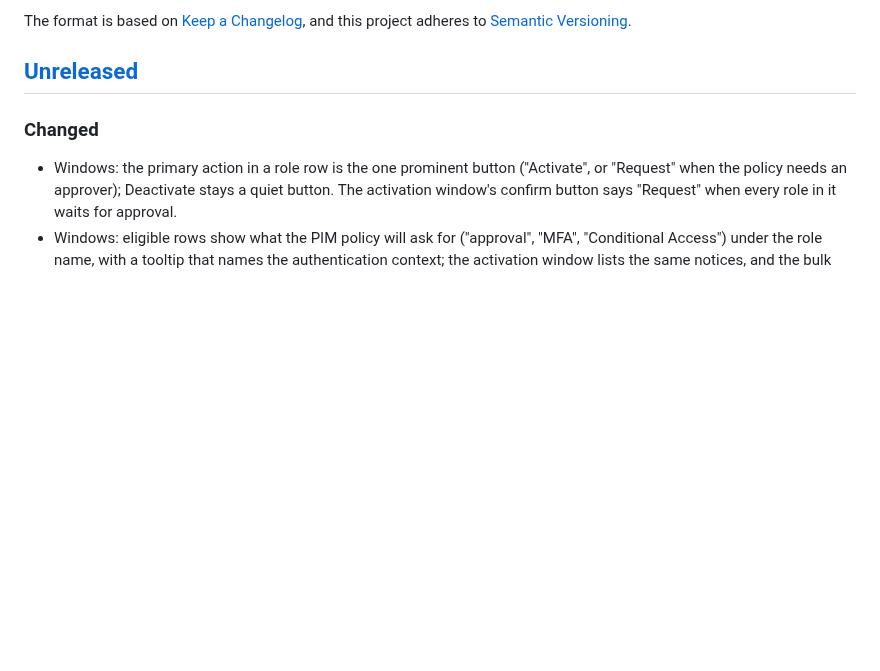
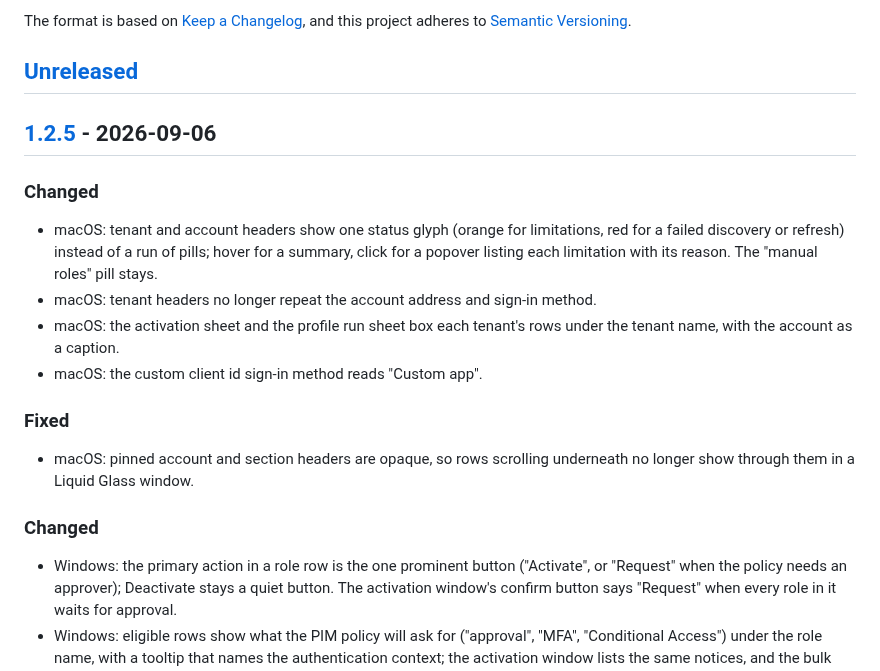
Before and after one commit to FrodeHus/elevate, a Markdown page: CHANGELOG.md, the part around one of its changes. GitHub-like rendering; blank space fills up the shorter version.

Commit message:
Changelog: 1.2.5

```diff
--- a/CHANGELOG.md
+++ b/CHANGELOG.md
@@ -6,6 +6,23 @@ The format is based on [Keep a Changelog](https://keepachangelog.com/en/1.1.0/),
 and this project adheres to [Semantic Versioning](https://semver.org/spec/v2.0.0.html).
 
 ## [Unreleased]
+
+## [1.2.5] - 2026-09-06
+
+### Changed
+
+- macOS: tenant and account headers show one status glyph (orange for limitations, red for a
+  failed discovery or refresh) instead of a run of pills; hover for a summary, click for a popover
+  listing each limitation with its reason. The "manual roles" pill stays.
+- macOS: tenant headers no longer repeat the account address and sign-in method.
+- macOS: the activation sheet and the profile run sheet box each tenant's rows under the tenant
+  name, with the account as a caption.
+- macOS: the custom client id sign-in method reads "Custom app".
+
+### Fixed
+
+- macOS: pinned account and section headers are opaque, so rows scrolling underneath no longer
+  show through them in a Liquid Glass window.
 
 ### Changed
 
```
Also changed, not shown: other parts of CHANGELOG.md (+2 -1 lines).
